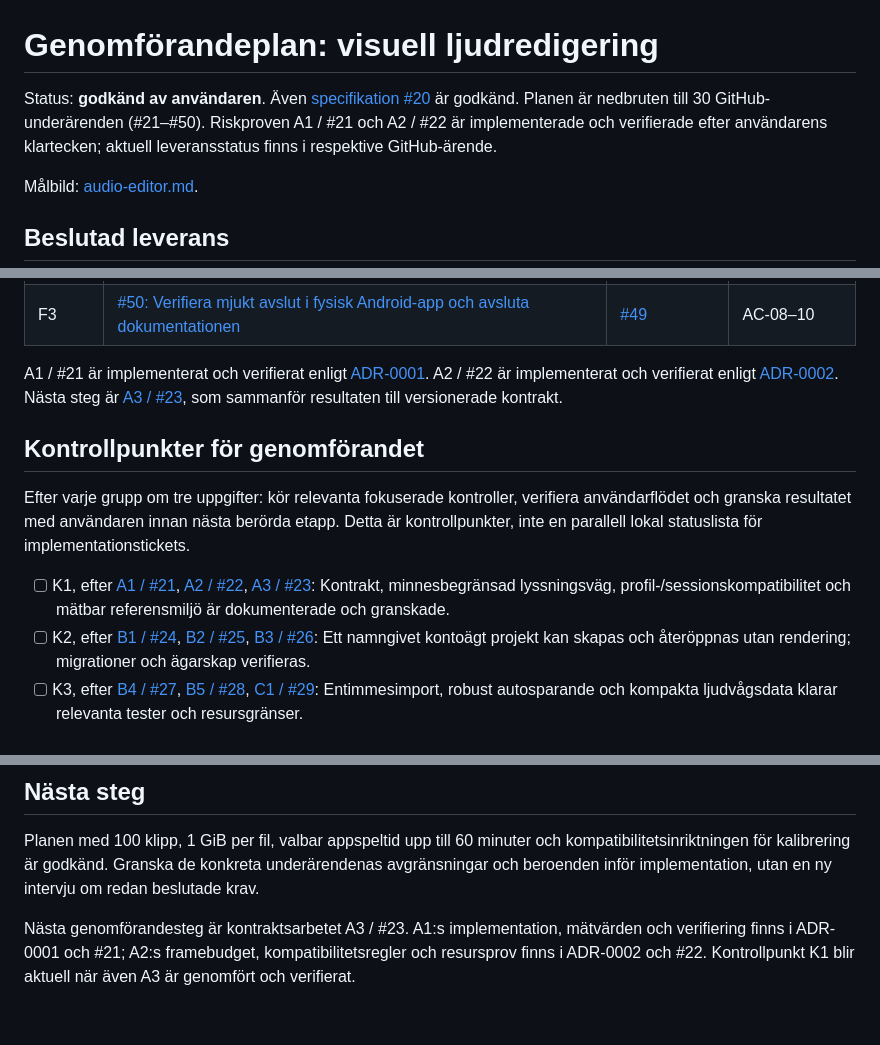
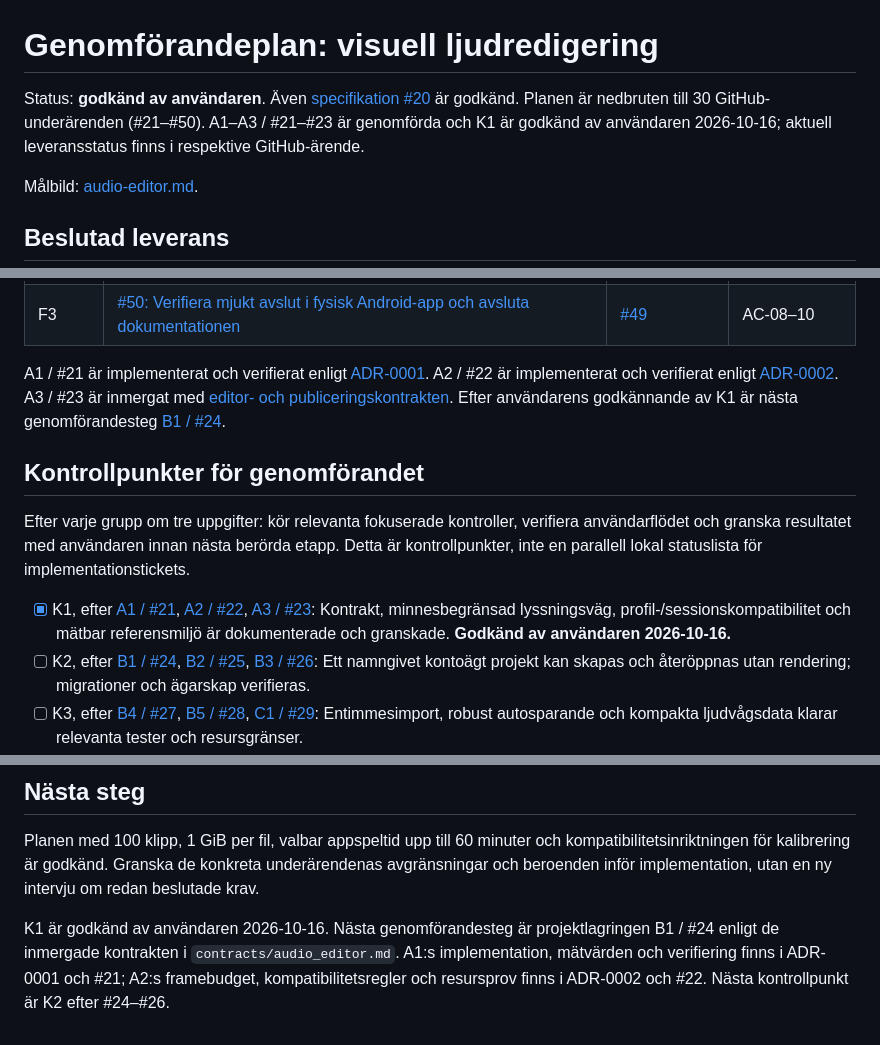
Before and after one commit to morre95/neuroTune, a Markdown page: tasks/plan.md, 3 parts joined by grey strips. GitHub-like rendering.

Commit message:
docs: record user approval of audio editor checkpoint K1

```diff
--- a/tasks/plan.md
+++ b/tasks/plan.md
@@ -1,6 +1,6 @@
 # Genomförandeplan: visuell ljudredigering
 
-Status: **godkänd av användaren**. Även [specifikation #20](https://github.com/morre95/neuroTune/issues/20) är godkänd. Planen är nedbruten till 30 GitHub-underärenden (#21–#50). Riskproven A1 / #21 och A2 / #22 är implementerade och verifierade efter användarens klartecken; aktuell leveransstatus finns i respektive GitHub-ärende.
+Status: **godkänd av användaren**. Även [specifikation #20](https://github.com/morre95/neuroTune/issues/20) är godkänd. Planen är nedbruten till 30 GitHub-underärenden (#21–#50). A1–A3 / #21–#23 är genomförda och K1 är godkänd av användaren 2026-10-16; aktuell leveransstatus finns i respektive GitHub-ärende.
 
 Målbild: [audio-editor.md](../docs/intent/audio-editor.md).
 
@@ -132,13 +132,13 @@ Alla 30 uppgifter är underärenden till #20 med native GitHub-blockeringar. Ind
 | F2 | [#49: Godkänn entimmesprojekt mot dokumenterad resursbudget](https://github.com/morre95/neuroTune/issues/49) | [#48](https://github.com/morre95/neuroTune/issues/48), [#46](https://github.com/morre95/neuroTune/issues/46), [#47](https://github.com/morre95/neuroTune/issues/47) | AC-01–10 |
 | F3 | [#50: Verifiera mjukt avslut i fysisk Android-app och avsluta dokumentationen](https://github.com/morre95/neuroTune/issues/50) | [#49](https://github.com/morre95/neuroTune/issues/49) | AC-08–10 |
 
-A1 / #21 är implementerat och verifierat enligt [ADR-0001](../docs/adr/0001-bounded-audio-windows.md). A2 / #22 är implementerat och verifierat enligt [ADR-0002](../docs/adr/0002-audio-editor-duration.md). Nästa steg är [A3 / #23](https://github.com/morre95/neuroTune/issues/23), som sammanför resultaten till versionerade kontrakt.
+A1 / #21 är implementerat och verifierat enligt [ADR-0001](../docs/adr/0001-bounded-audio-windows.md). A2 / #22 är implementerat och verifierat enligt [ADR-0002](../docs/adr/0002-audio-editor-duration.md). A3 / #23 är inmergat med [editor- och publiceringskontrakten](../contracts/audio_editor.md). Efter användarens godkännande av K1 är nästa genomförandesteg [B1 / #24](https://github.com/morre95/neuroTune/issues/24).
 
 ## Kontrollpunkter för genomförandet
 
 Efter varje grupp om tre uppgifter: kör relevanta fokuserade kontroller, verifiera användarflödet och granska resultatet med användaren innan nästa berörda etapp. Detta är kontrollpunkter, inte en parallell lokal statuslista för implementationstickets.
 
-- [ ] K1, efter [A1 / #21](https://github.com/morre95/neuroTune/issues/21), [A2 / #22](https://github.com/morre95/neuroTune/issues/22), [A3 / #23](https://github.com/morre95/neuroTune/issues/23): Kontrakt, minnesbegränsad lyssningsväg, profil-/sessionskompatibilitet och mätbar referensmiljö är dokumenterade och granskade.
+- [x] K1, efter [A1 / #21](https://github.com/morre95/neuroTune/issues/21), [A2 / #22](https://github.com/morre95/neuroTune/issues/22), [A3 / #23](https://github.com/morre95/neuroTune/issues/23): Kontrakt, minnesbegränsad lyssningsväg, profil-/sessionskompatibilitet och mätbar referensmiljö är dokumenterade och granskade. **Godkänd av användaren 2026-10-16.**
 - [ ] K2, efter [B1 / #24](https://github.com/morre95/neuroTune/issues/24), [B2 / #25](https://github.com/morre95/neuroTune/issues/25), [B3 / #26](https://github.com/morre95/neuroTune/issues/26): Ett namngivet kontoägt projekt kan skapas och återöppnas utan rendering; migrationer och ägarskap verifieras.
 - [ ] K3, efter [B4 / #27](https://github.com/morre95/neuroTune/issues/27), [B5 / #28](https://github.com/morre95/neuroTune/issues/28), [C1 / #29](https://github.com/morre95/neuroTune/issues/29): Entimmesimport, robust autosparande och kompakta ljudvågsdata klarar relevanta tester och resursgränser.
 - [ ] K4, efter [C2 / #30](https://github.com/morre95/neuroTune/issues/30), [C3 / #31](https://github.com/morre95/neuroTune/issues/31), [C4 / #32](https://github.com/morre95/neuroTune/issues/32): Visuell trimning, flera klipp, ångra/gör om och profilbakgrund som källa fungerar genom spara/återöppna, även med tangentbord.
@@ -246,4 +246,4 @@ Planeringsarbetet i sig kör inte dessa runtime-/hårdvarutester och utgör inte
 
 Planen med 100 klipp, 1 GiB per fil, valbar appspeltid upp till 60 minuter och kompatibilitetsinriktningen för kalibrering är godkänd. Granska de konkreta underärendenas avgränsningar och beroenden inför implementation, utan en ny intervju om redan beslutade krav.
 
-Nästa genomförandesteg är kontraktsarbetet A3 / #23. A1:s implementation, mätvärden och verifiering finns i ADR-0001 och #21; A2:s framebudget, kompatibilitetsregler och resursprov finns i ADR-0002 och #22. Kontrollpunkt K1 blir aktuell när även A3 är genomfört och verifierat.
+K1 är godkänd av användaren 2026-10-16. Nästa genomförandesteg är projektlagringen B1 / #24 enligt de inmergade kontrakten i `contracts/audio_editor.md`. A1:s implementation, mätvärden och verifiering finns i ADR-0001 och #21; A2:s framebudget, kompatibilitetsregler och resursprov finns i ADR-0002 och #22. Nästa kontrollpunkt är K2 efter #24–#26.
```
Also changed, not shown: contracts/audio_editor.md (+1 -1 lines).
